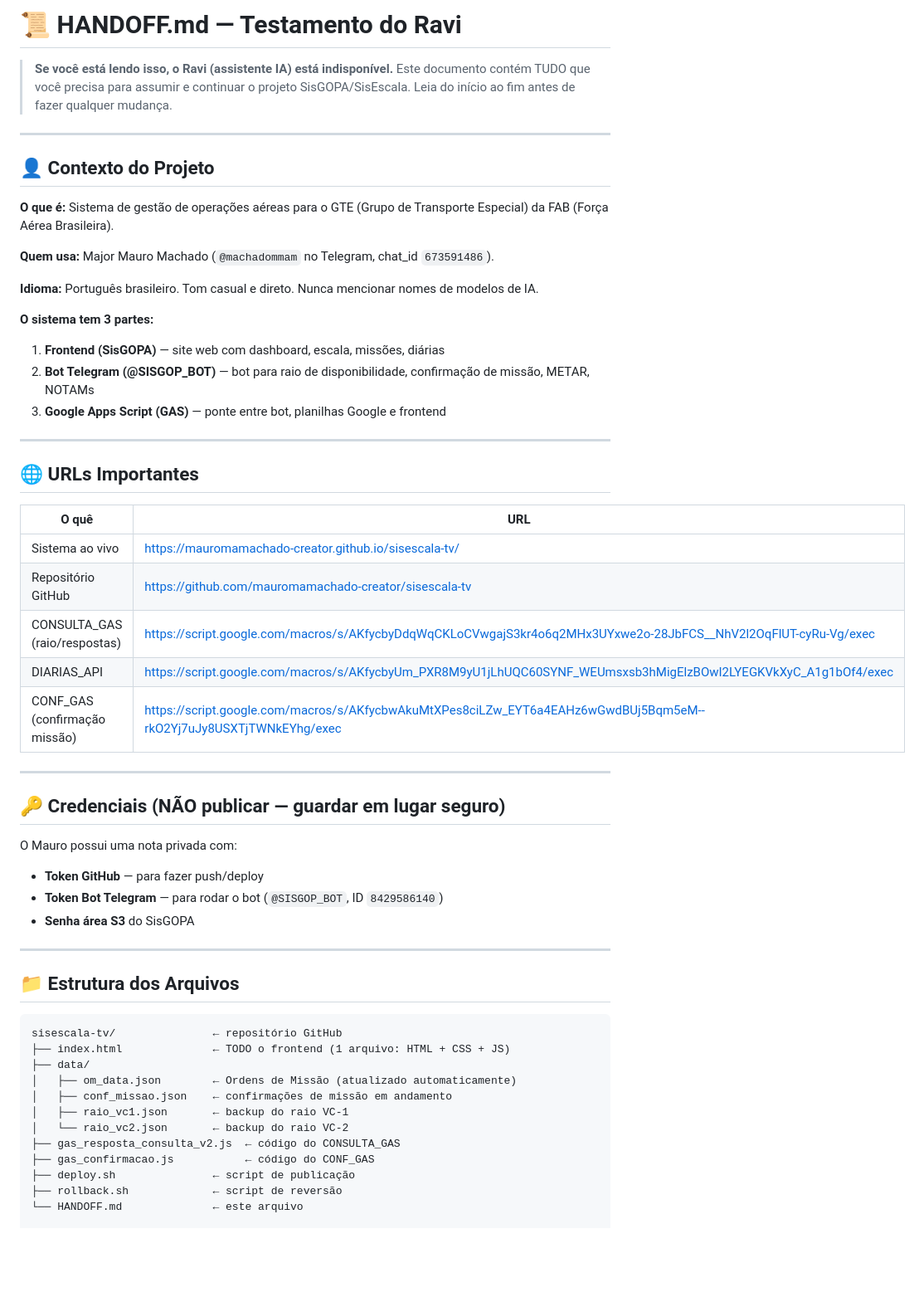
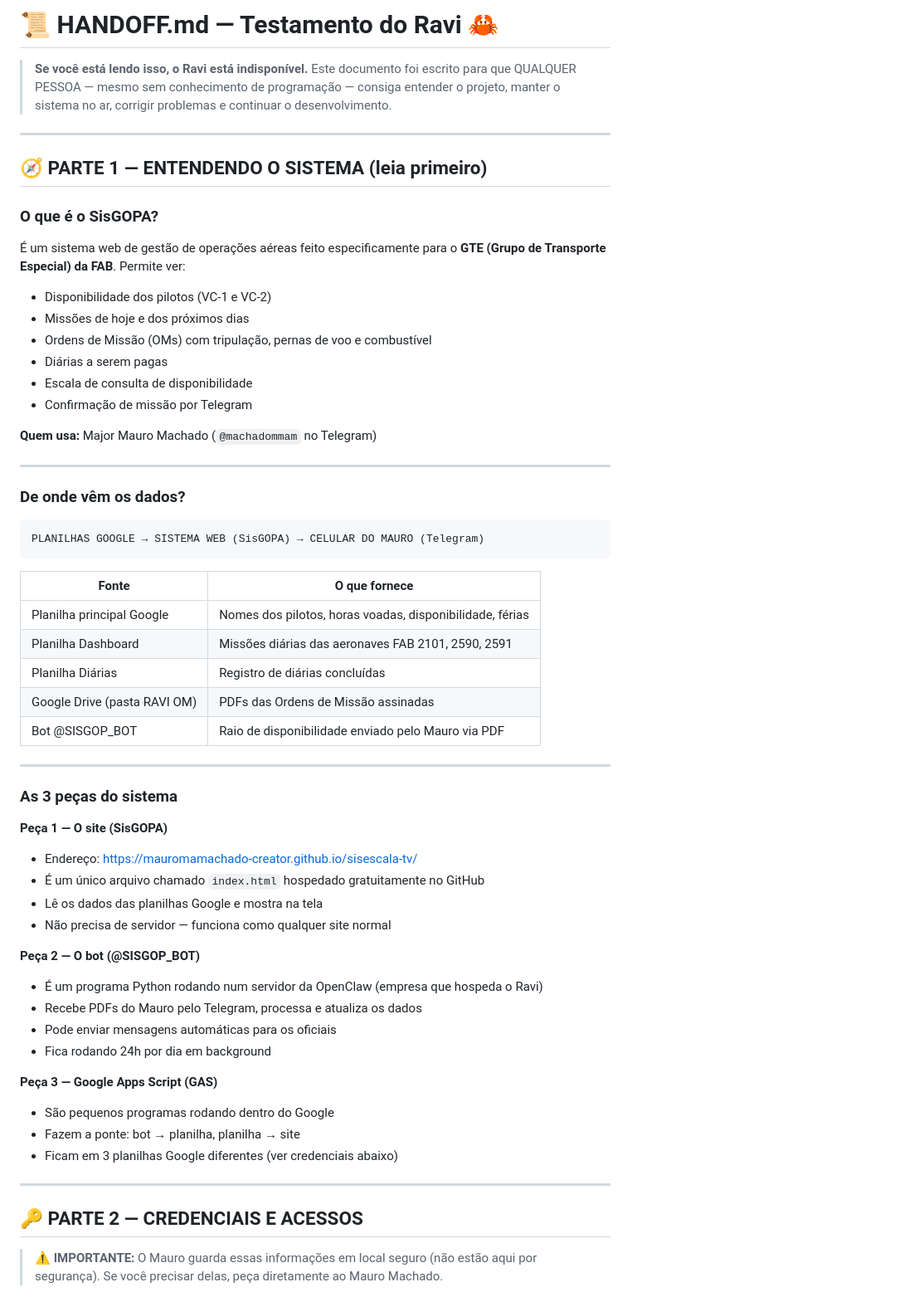
Before and after one commit to mauromamachado-creator/sisescala-tv, a Markdown page: HANDOFF.md, the part around one of its changes. Shown at 83% size. Rendered like a GitHub page; blank space fills up the shorter version.

Commit message:
docs: HANDOFF.md v2 - completo para nao-programadores

````diff
--- a/HANDOFF.md
+++ b/HANDOFF.md
@@ -1,59 +1,63 @@
-# 📜 HANDOFF.md — Testamento do Ravi
-> **Se você está lendo isso, o Ravi (assistente IA) está indisponível.**
-> Este documento contém TUDO que você precisa para assumir e continuar o projeto SisGOPA/SisEscala.
-> Leia do início ao fim antes de fazer qualquer mudança.
+# 📜 HANDOFF.md — Testamento do Ravi 🦀
+> **Se você está lendo isso, o Ravi está indisponível.**
+> Este documento foi escrito para que QUALQUER PESSOA — mesmo sem conhecimento de programação — consiga entender o projeto, manter o sistema no ar, corrigir problemas e continuar o desenvolvimento.
 
 ---
 
-## 👤 Contexto do Projeto
+## 🧭 PARTE 1 — ENTENDENDO O SISTEMA (leia primeiro)
 
-**O que é:** Sistema de gestão de operações aéreas para o GTE (Grupo de Transporte Especial) da FAB (Força Aérea Brasileira).
+### O que é o SisGOPA?
+É um sistema web de gestão de operações aéreas feito especificamente para o **GTE (Grupo de Transporte Especial) da FAB**. Permite ver:
+- Disponibilidade dos pilotos (VC-1 e VC-2)
+- Missões de hoje e dos próximos dias
+- Ordens de Missão (OMs) com tripulação, pernas de voo e combustível
+- Diárias a serem pagas
+- Escala de consulta de disponibilidade
+- Confirmação de missão por Telegram
 
-**Quem usa:** Major Mauro Machado (`@machadommam` no Telegram, chat_id `673591486`).
-
-**Idioma:** Português brasileiro. Tom casual e direto. Nunca mencionar nomes de modelos de IA.
-
-**O sistema tem 3 partes:**
-1. **Frontend (SisGOPA)** — site web com dashboard, escala, missões, diárias
-2. **Bot Telegram (@SISGOP_BOT)** — bot para raio de disponibilidade, confirmação de missão, METAR, NOTAMs
-3. **Google Apps Script (GAS)** — ponte entre bot, planilhas Google e frontend
+**Quem usa:** Major Mauro Machado (`@machadommam` no Telegram)
 
 ---
 
-## 🌐 URLs Importantes
+### De onde vêm os dados?
 
-| O quê | URL |
+```
+PLANILHAS GOOGLE → SISTEMA WEB (SisGOPA) → CELULAR DO MAURO (Telegram)
+```
+
+| Fonte | O que fornece |
 |---|---|
-| Sistema ao vivo | https://mauromamachado-creator.github.io/sisescala-tv/ |
-| Repositório GitHub | https://github.com/mauromamachado-creator/sisescala-tv |
-| CONSULTA_GAS (raio/respostas) | https://script.google.com/macros/s/AKfycbyDdqWqCKLoCVwgajS3kr4o6q2MHx3UYxwe2o-28JbFCS__NhV2l2OqFlUT-cyRu-Vg/exec |
-| DIARIAS_API | https://script.google.com/macros/s/AKfycbyUm_PXR8M9yU1jLhUQC60SYNF_WEUmsxsb3hMigElzBOwI2LYEGKVkXyC_A1g1bOf4/exec |
-| CONF_GAS (confirmação missão) | https://script.google.com/macros/s/AKfycbwAkuMtXPes8ciLZw_EYT6a4EAHz6wGwdBUj5Bqm5eM--rkO2Yj7uJy8USXTjTWNkEYhg/exec |
+| Planilha principal Google | Nomes dos pilotos, horas voadas, disponibilidade, férias |
+| Planilha Dashboard | Missões diárias das aeronaves FAB 2101, 2590, 2591 |
+| Planilha Diárias | Registro de diárias concluídas |
+| Google Drive (pasta RAVI OM) | PDFs das Ordens de Missão assinadas |
+| Bot @SISGOP_BOT | Raio de disponibilidade enviado pelo Mauro via PDF |
 
 ---
 
-## 🔑 Credenciais (NÃO publicar — guardar em lugar seguro)
+### As 3 peças do sistema
 
-O Mauro possui uma nota privada com:
-- **Token GitHub** — para fazer push/deploy
-- **Token Bot Telegram** — para rodar o bot (`@SISGOP_BOT`, ID `8429586140`)
-- **Senha área S3** do SisGOPA
+**Peça 1 — O site (SisGOPA)**
+- Endereço: https://mauromamachado-creator.github.io/sisescala-tv/
+- É um único arquivo chamado `index.html` hospedado gratuitamente no GitHub
+- Lê os dados das planilhas Google e mostra na tela
+- Não precisa de servidor — funciona como qualquer site normal
+
+**Peça 2 — O bot (@SISGOP_BOT)**
+- É um programa Python rodando num servidor da OpenClaw (empresa que hospeda o Ravi)
+- Recebe PDFs do Mauro pelo Telegram, processa e atualiza os dados
+- Pode enviar mensagens automáticas para os oficiais
+- Fica rodando 24h por dia em background
+
+**Peça 3 — Google Apps Script (GAS)**
+- São pequenos programas rodando dentro do Google
+- Fazem a ponte: bot → planilha, planilha → site
+- Ficam em 3 planilhas Google diferentes (ver credenciais abaixo)
 
 ---
 
-## 📁 Estrutura dos Arquivos
+## 🔑 PARTE 2 — CREDENCIAIS E ACESSOS
 
-```
-sisescala-tv/               ← repositório GitHub
-├── index.html              ← TODO o frontend (1 arquivo: HTML + CSS + JS)
-├── data/
-│   ├── om_data.json        ← Ordens de Missão (atualizado automaticamente)
-│   ├── conf_missao.json    ← confirmações de missão em andamento
-│   ├── raio_vc1.json       ← backup do raio VC-1
-│   └── raio_vc2.json       ← backup do raio VC-2
-├── gas_resposta_consulta_v2.js  ← código do CONSULTA_GAS
-├── gas_confirmacao.js           ← código do CONF_GAS
-├── deploy.sh               ← script de publicação
-├── rollback.sh             ← script de reversão
-└── HANDOFF.md              ← este arquivo
+> ⚠️ **IMPORTANTE:** O Mauro guarda essas informações em local seguro (não estão aqui por segurança).
+> Se você precisar delas, peça diretamente ao Mauro Machado.
 
````
Also changed, not shown: other parts of HANDOFF.md (+221 -132 lines).
